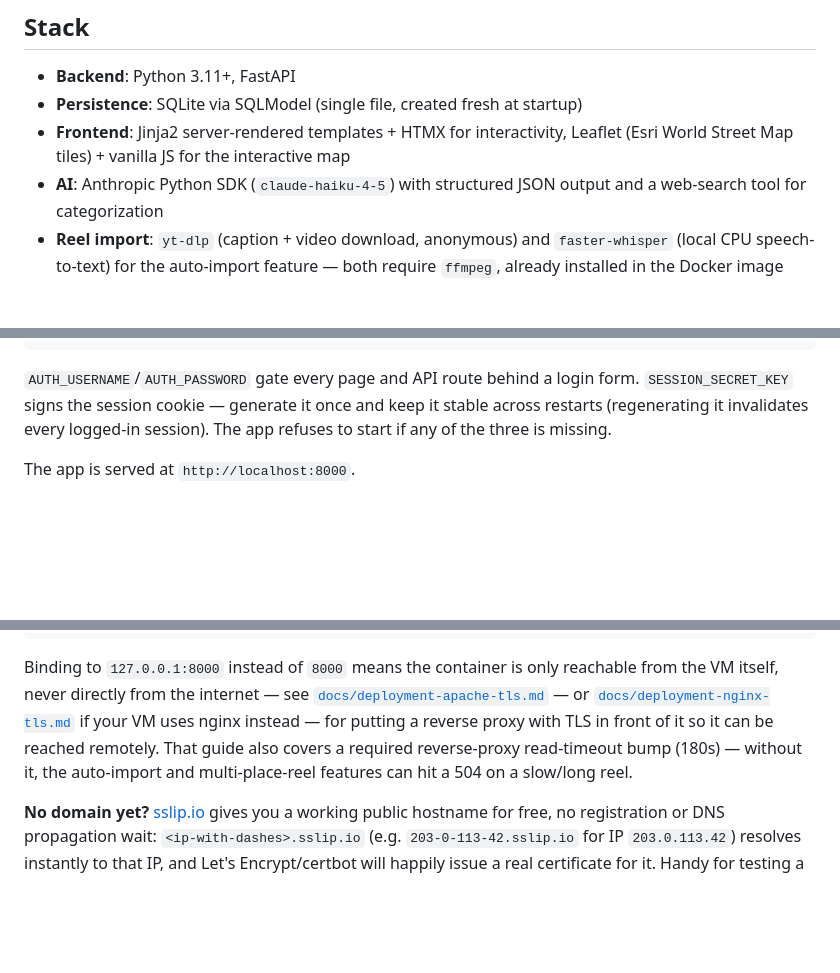
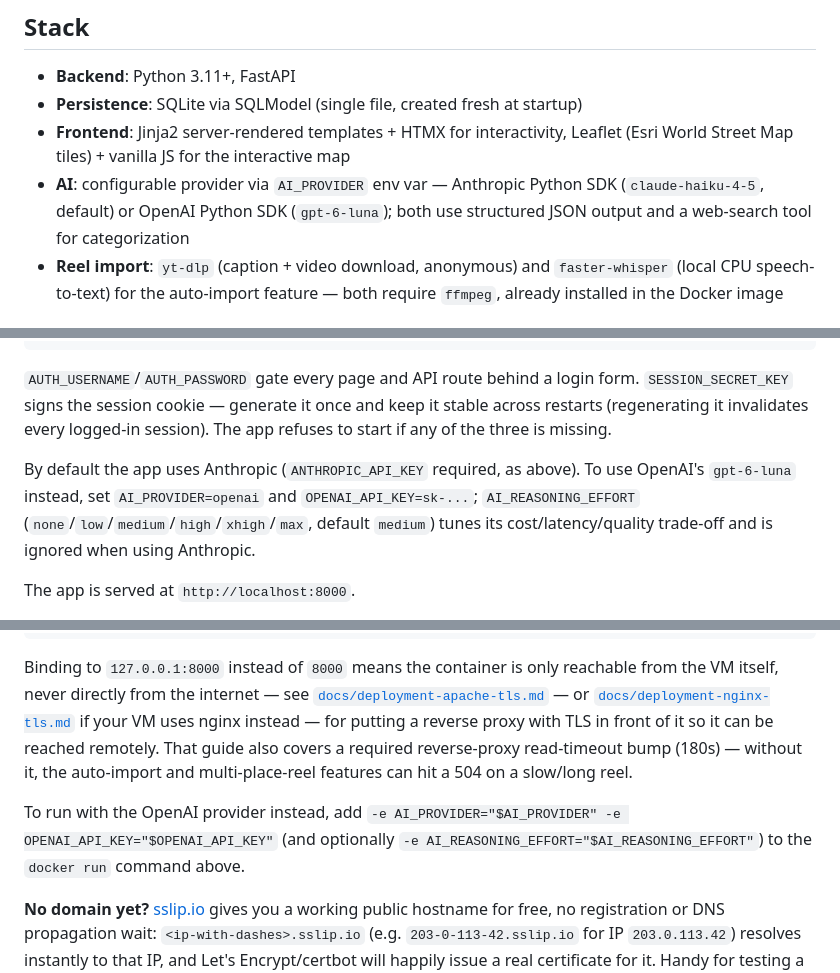
Before and after one commit to FedeGT1/ReelOrganizer, a Markdown page: README.md, 3 parts joined by grey strips. GitHub-like rendering; blank space fills up the shorter version.

Commit message:
docs: document AI_PROVIDER/OPENAI_API_KEY/AI_REASONING_EFFORT env vars

````diff
--- a/README.md
+++ b/README.md
@@ -7,7 +7,7 @@ A small FastAPI app for organizing Instagram reels saved while planning a trip t
 - **Backend**: Python 3.11+, FastAPI
 - **Persistence**: SQLite via SQLModel (single file, created fresh at startup)
 - **Frontend**: Jinja2 server-rendered templates + HTMX for interactivity, Leaflet (Esri World Street Map tiles) + vanilla JS for the interactive map
-- **AI**: Anthropic Python SDK (`claude-haiku-4-5`) with structured JSON output and a web-search tool for categorization
+- **AI**: configurable provider via `AI_PROVIDER` env var — Anthropic Python SDK (`claude-haiku-4-5`, default) or OpenAI Python SDK (`gpt-6-luna`); both use structured JSON output and a web-search tool for categorization
 - **Reel import**: `yt-dlp` (caption + video download, anonymous) and `faster-whisper` (local CPU speech-to-text) for the auto-import feature — both require `ffmpeg`, already installed in the Docker image
 
 ## Running locally
@@ -22,6 +22,8 @@ uv run uvicorn app.main:app --reload
 ```
 
 `AUTH_USERNAME`/`AUTH_PASSWORD` gate every page and API route behind a login form. `SESSION_SECRET_KEY` signs the session cookie — generate it once and keep it stable across restarts (regenerating it invalidates every logged-in session). The app refuses to start if any of the three is missing.
+
+By default the app uses Anthropic (`ANTHROPIC_API_KEY` required, as above). To use OpenAI's `gpt-6-luna` instead, set `AI_PROVIDER=openai` and `OPENAI_API_KEY=sk-...`; `AI_REASONING_EFFORT` (`none`/`low`/`medium`/`high`/`xhigh`/`max`, default `medium`) tunes its cost/latency/quality trade-off and is ignored when using Anthropic.
 
 The app is served at `http://localhost:8000`.
 
@@ -57,6 +59,8 @@ docker run -d \
 
 Binding to `127.0.0.1:8000` instead of `8000` means the container is only reachable from the VM itself, never directly from the internet — see [`docs/deployment-apache-tls.md`](docs/deployment-apache-tls.md) — or [`docs/deployment-nginx-tls.md`](docs/deployment-nginx-tls.md) if your VM uses nginx instead — for putting a reverse proxy with TLS in front of it so it can be reached remotely. That guide also covers a required reverse-proxy read-timeout bump (180s) — without it, the auto-import and multi-place-reel features can hit a 504 on a slow/long reel.
 
+To run with the OpenAI provider instead, add `-e AI_PROVIDER="$AI_PROVIDER" -e OPENAI_API_KEY="$OPENAI_API_KEY"` (and optionally `-e AI_REASONING_EFFORT="$AI_REASONING_EFFORT"`) to the `docker run` command above.
+
 **No domain yet?** [sslip.io](https://sslip.io) gives you a working public hostname for free, no registration or DNS propagation wait: `<ip-with-dashes>.sslip.io` (e.g. `203-0-113-42.sslip.io` for IP `203.0.113.42`) resolves instantly to that IP, and Let's Encrypt/certbot will happily issue a real certificate for it. Handy for testing a deployment end-to-end (including real HTTPS login) before you have a real domain pointed at the VM.
 
 Check it's up: `curl http://localhost:8000/health` should return `{"status":"ok"}`.
````
